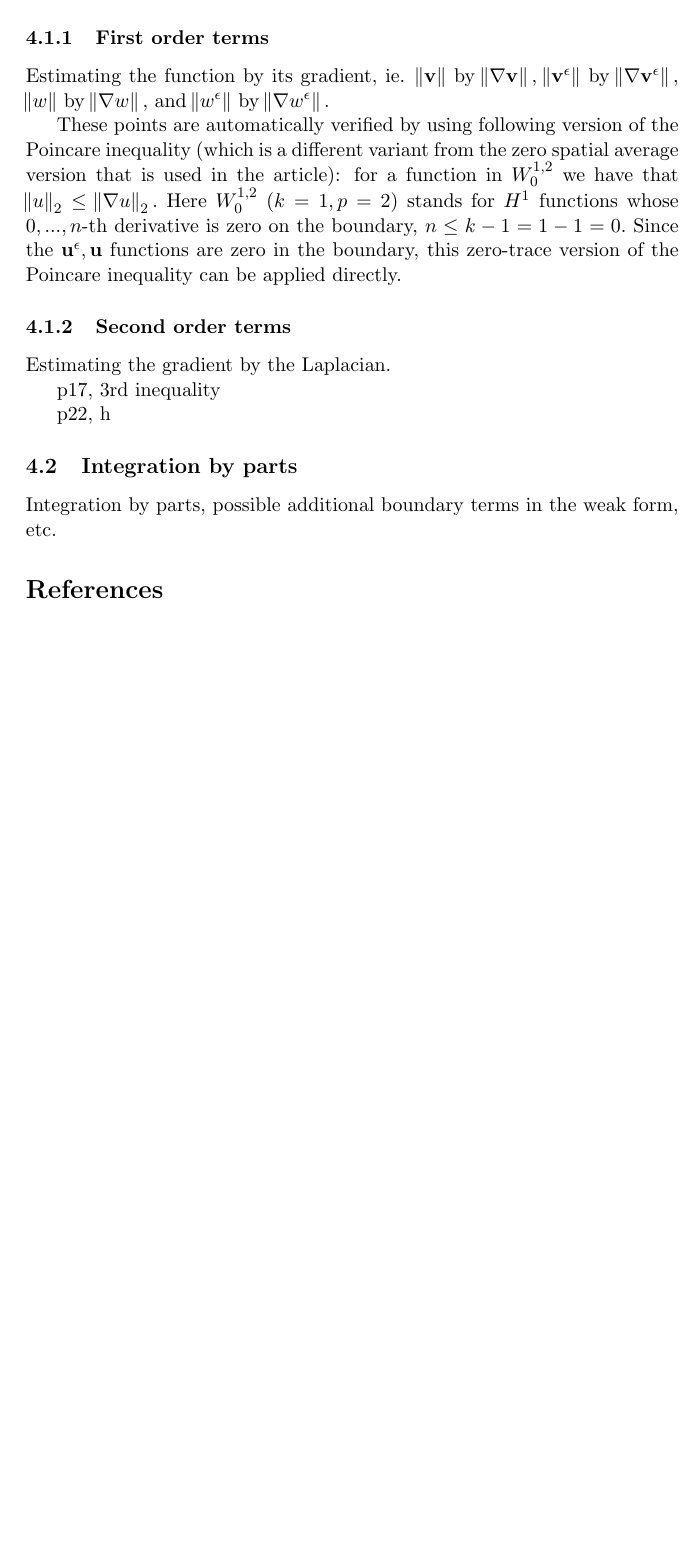
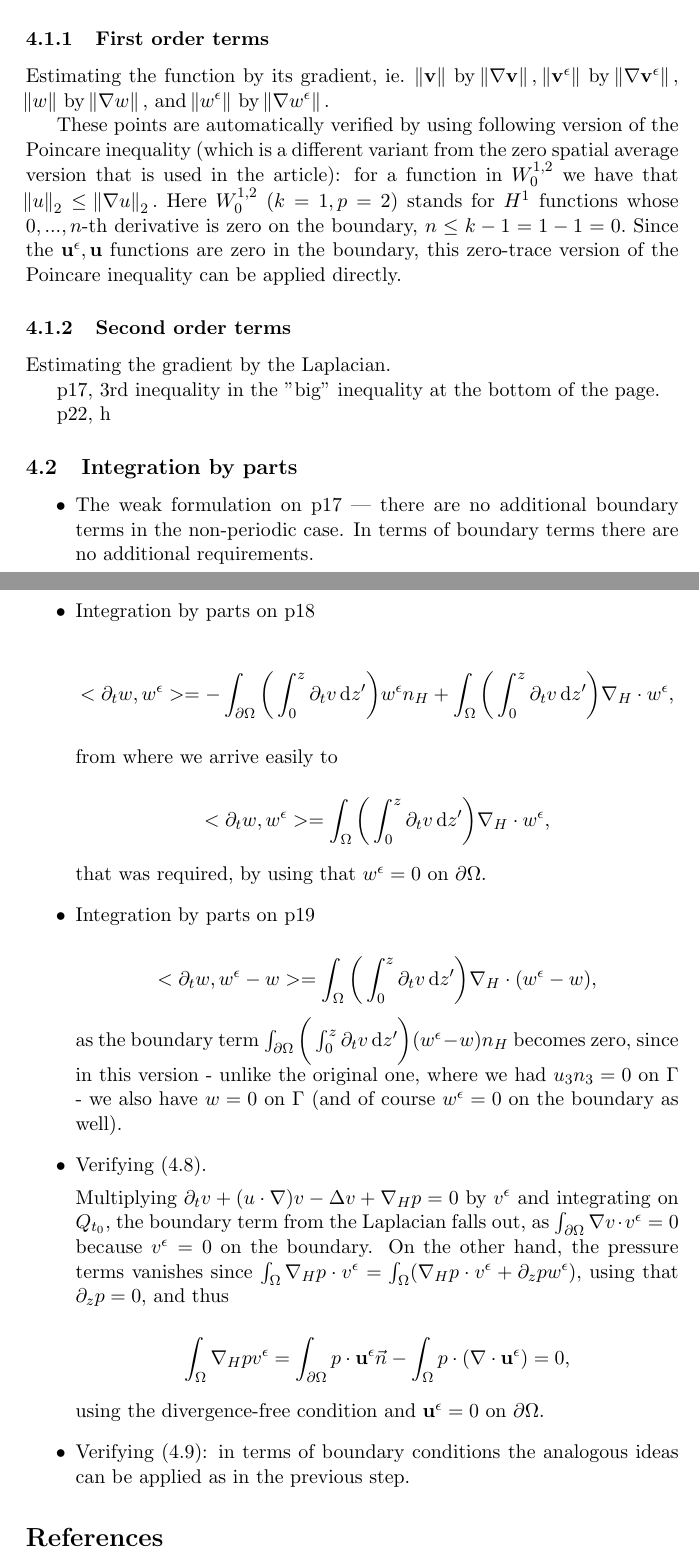
Before and after one commit to msjuhasznora/mathsgitrepo, a LaTeX paper (third/the_u_c_eps_model_using_strong_conv_u3_SCJ.tex): part of page 10 of 10 before the commit and two parts of pages 10 and 11 of 11 after it, the two joined at a grey line, cut so that both start at the same text, the shorter picture padded with empty space. Compiled offline with pdfLaTeX.

Commit message:
u-c-eps, weak-weak convergence, part 5

```diff
--- a/third/the_u_c_eps_model_using_strong_conv_u3_SCJ.tex
+++ b/third/the_u_c_eps_model_using_strong_conv_u3_SCJ.tex
@@ -305,13 +307,41 @@ Concerning the first point, i.e. the applicability of the Poincare inequality, w
 
 Estimating the gradient by the Laplacian.
 
-p17, 3rd inequality
+p17, 3rd inequality in the "big" inequality at the bottom of the page.
 
 p22, h
 
 \subsection{Integration by parts}
 
-Integration by parts, possible additional boundary terms in the weak form, etc.
+\begin{itemize}
+
+  \item The weak formulation on p17 --- there are no additional boundary terms in the non-periodic case. In terms of boundary terms there are no additional requirements.
+
+  \item Integration by parts on p18
+
+    $$<\partial_t w, w^\epsilon> = - \int_{\partial \Omega} \bigg ( \int_0^z \partial_t v \diff z' \bigg ) w^\epsilon n_H + \int_\Omega \bigg ( \int_0^z \partial_t v \diff z' \bigg) \nabla_H \cdot w^\epsilon,$$
+
+    from where we arrive easily to
+
+     $$<\partial_t w, w^\epsilon> = \int_\Omega \bigg ( \int_0^z \partial_t v \diff z' \bigg) \nabla_H \cdot w^\epsilon,$$
+
+     that was required, by using that $w^\epsilon = 0$ on $\partial \Omega.$
+
+   \item Integration by parts on p19
+
+   $$<\partial_t w, w^\epsilon - w> = \int_\Omega \bigg ( \int_0^z \partial_t v \diff z' \bigg) \nabla_H \cdot (w^\epsilon - w),$$ as the boundary term $\int_{\partial \Omega} \bigg ( \int_0^z \partial_t v \diff z' \bigg ) (w^\epsilon - w) n_H$ becomes zero, since in this version  - unlike the original one, where we had $u_3 n_3 = 0$ on $\Gamma$ - we also have $w = 0$ on $\Gamma$ (and of course $w^\epsilon = 0$ on the boundary as well).
+
+   \item Verifying (4.8).
+
+   Multiplying $\partial_t v + (u \cdot \nabla) v - \Delta v + \nabla_H p = 0$ by $v^\epsilon$ and integrating on $Q_{t_0},$ the boundary term from the Laplacian falls out, as $\int_{\partial \Omega} \nabla v \cdot v^\epsilon = 0$ because  $v^\epsilon = 0$ on the boundary. On the other hand, the pressure terms vanishes since $ \int_\Omega \nabla_H p \cdot v^\epsilon = \int_\Omega (\nabla_H p \cdot v^\epsilon + \partial_z p w^\epsilon),$ using that $\partial_z p = 0,$ and thus
+
+   $$ \int_\Omega \nabla_H p v^\epsilon = \int_{\partial \Omega} p \cdot \mathbf{u}^\epsilon \vec{n} - \int_\Omega p \cdot ( \nabla \cdot \mathbf{u}^\epsilon) = 0,$$
+
+   using the divergence-free condition and $\mathbf{u}^\epsilon = 0$ on $\partial \Omega.$
+
+   \item Verifying (4.9): in terms of boundary conditions the analogous ideas can be applied as in the previous step.
+
+\end{itemize}
 
 \nocite{*}
 \bibliographystyle{abbrv}
```
Also changed, not shown: third/the_u_c_eps_model_using_strong_conv_u3_SCJ.tex (4 more changed lines).
